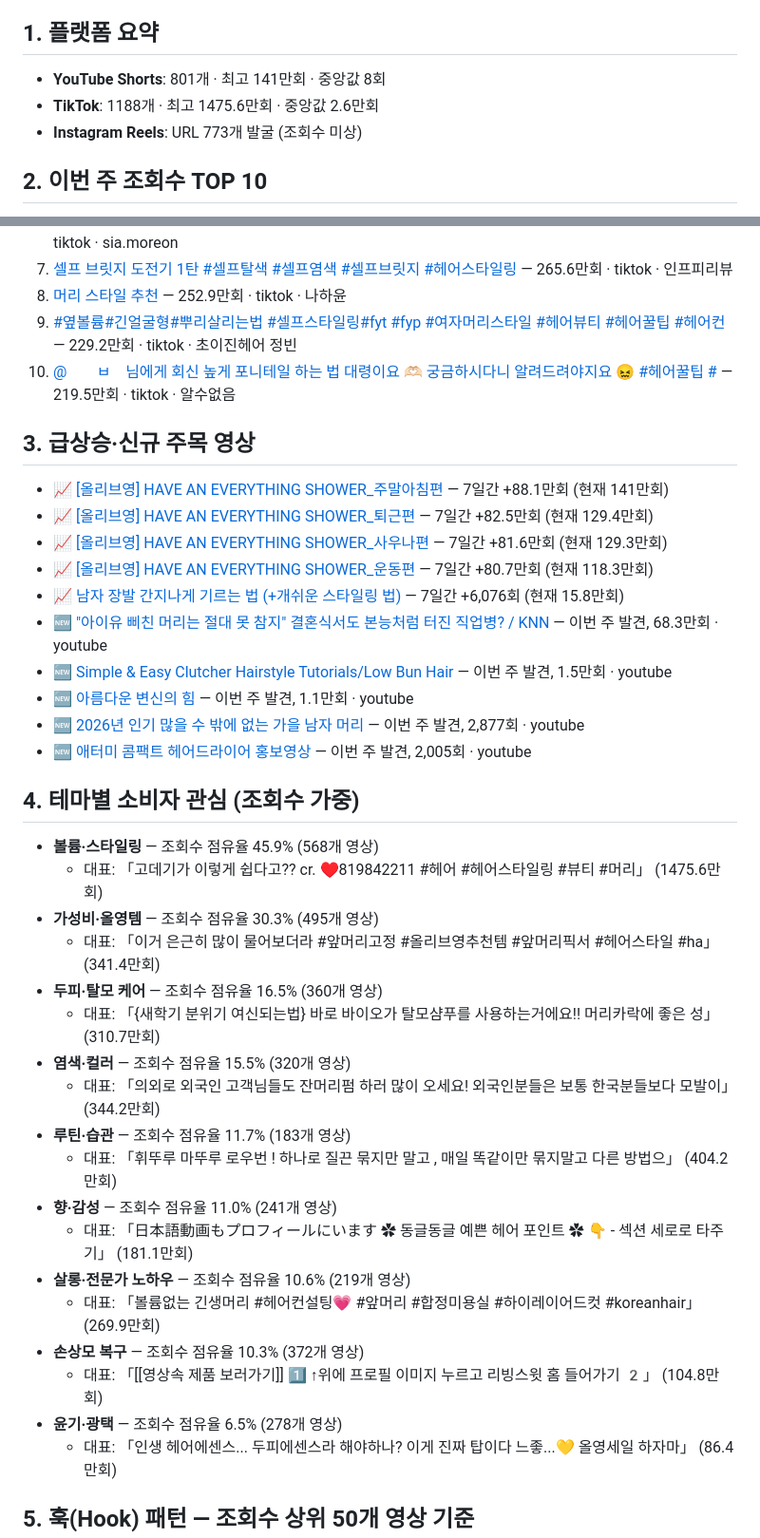
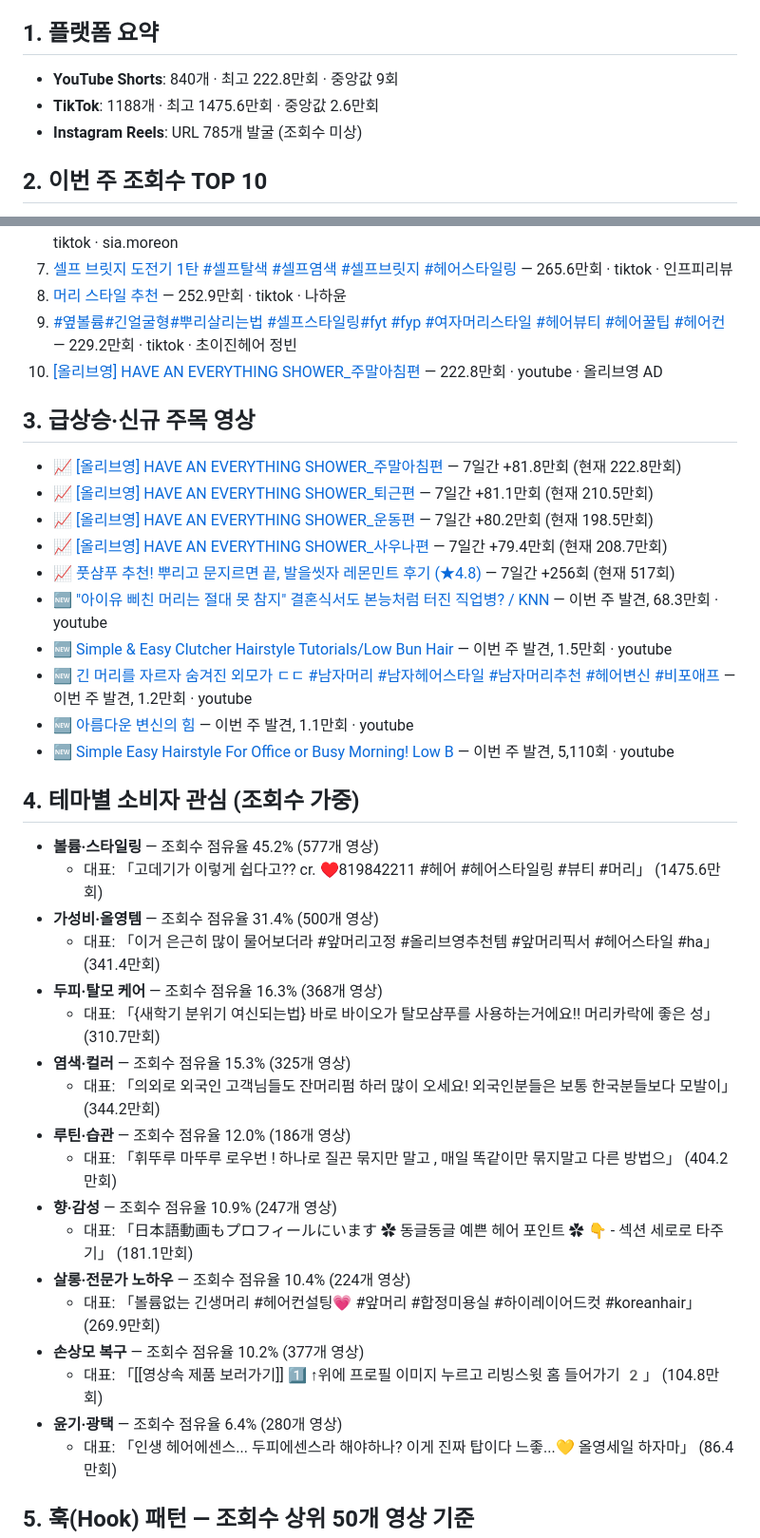
Before and after one commit to kpark00/pikipixie-trends, a Markdown page: reports/2026-W42.md, 2 parts joined by grey strips. Shown at 95% size. GitHub-like rendering.

Commit message:
weekly report 2026-10-18

```diff
--- a/reports/2026-W42.md
+++ b/reports/2026-W42.md
@@ -6,9 +6,9 @@
 
 ## 1. 플랫폼 요약
 
-- **YouTube Shorts**: 801개 · 최고 141만회 · 중앙값 8회
+- **YouTube Shorts**: 840개 · 최고 222.8만회 · 중앙값 9회
 - **TikTok**: 1188개 · 최고 1475.6만회 · 중앙값 2.6만회
-- **Instagram Reels**: URL 773개 발굴 (조회수 미상)
+- **Instagram Reels**: URL 785개 발굴 (조회수 미상)
 
 ## 2. 이번 주 조회수 TOP 10
 
@@ -21,40 +21,40 @@
 7. [셀프 브릿지 도전기 1탄 #셀프탈색 #셀프염색 #셀프브릿지 #헤어스타일링](https://www.tiktok.com/@infpreview_/video/7525283055880195345) — 265.6만회 · tiktok · 인프피리뷰
 8. [머리 스타일 추천](https://www.tiktok.com/@nahayoon0624/video/7640466772914670869) — 252.9만회 · tiktok · 나하윤
 9. [#옆볼륨#긴얼굴형#뿌리살리는법  #셀프스타일링#fyt #fyp #여자머리스타일 #헤어뷰티 #헤어꿀팁 #헤어컨](https://www.tiktok.com/@choijin_jb/video/7439982576321760519) — 229.2만회 · tiktok · 초이진헤어 정빈
-10. [@⠀ ⠀ ㅂ⠀ 님에게 회신 높게 포니테일 하는 법 대령이요 🫶🏻 궁금하시다니 알려드려야지요 😖 #헤어꿀팁 #](https://www.tiktok.com/@xxsxkl/video/7430044050067180807) — 219.5만회 · tiktok · 알수없음
+10. [[올리브영] HAVE AN EVERYTHING SHOWER_주말아침편](https://www.youtube.com/shorts/8sTv8iwitvs) — 222.8만회 · youtube · 올리브영 AD
 
 ## 3. 급상승·신규 주목 영상
 
-- 📈 [[올리브영] HAVE AN EVERYTHING SHOWER_주말아침편](https://www.youtube.com/shorts/8sTv8iwitvs) — 7일간 +88.1만회 (현재 141만회)
-- 📈 [[올리브영] HAVE AN EVERYTHING SHOWER_퇴근편](https://www.youtube.com/shorts/ACslHwO8jhk) — 7일간 +82.5만회 (현재 129.4만회)
-- 📈 [[올리브영] HAVE AN EVERYTHING SHOWER_사우나편](https://www.youtube.com/shorts/GwvggmAwtwU) — 7일간 +81.6만회 (현재 129.3만회)
-- 📈 [[올리브영] HAVE AN EVERYTHING SHOWER_운동편](https://www.youtube.com/shorts/A6g5ZXE8qWg) — 7일간 +80.7만회 (현재 118.3만회)
-- 📈 [남자 장발 간지나게 기르는 법 (+개쉬운 스타일링 법)](https://www.youtube.com/shorts/pQ8LP4rfR8U) — 7일간 +6,076회 (현재 15.8만회)
+- 📈 [[올리브영] HAVE AN EVERYTHING SHOWER_주말아침편](https://www.youtube.com/shorts/8sTv8iwitvs) — 7일간 +81.8만회 (현재 222.8만회)
+- 📈 [[올리브영] HAVE AN EVERYTHING SHOWER_퇴근편](https://www.youtube.com/shorts/ACslHwO8jhk) — 7일간 +81.1만회 (현재 210.5만회)
+- 📈 [[올리브영] HAVE AN EVERYTHING SHOWER_운동편](https://www.youtube.com/shorts/A6g5ZXE8qWg) — 7일간 +80.2만회 (현재 198.5만회)
+- 📈 [[올리브영] HAVE AN EVERYTHING SHOWER_사우나편](https://www.youtube.com/shorts/GwvggmAwtwU) — 7일간 +79.4만회 (현재 208.7만회)
+- 📈 [풋샴푸 추천! 뿌리고 문지르면 끝, 발을씻자 레몬민트 후기 (★4.8)](https://www.youtube.com/shorts/eo8zThuNPrE) — 7일간 +256회 (현재 517회)
 - 🆕 ["아이유 삐친 머리는 절대 못 참지" 결혼식서도 본능처럼 터진 직업병? / KNN](https://www.youtube.com/shorts/G11_krX_kMw) — 이번 주 발견, 68.3만회 · youtube
 - 🆕 [Simple & Easy Clutcher Hairstyle Tutorials/Low Bun Hair](https://www.youtube.com/shorts/NCCfQFNkv2w) — 이번 주 발견, 1.5만회 · youtube
+- 🆕 [긴 머리를 자르자 숨겨진 외모가 ㄷㄷ #남자머리 #남자헤어스타일 #남자머리추천 #헤어변신 #비포애프](https://www.youtube.com/shorts/VSvFqcR-Hgc) — 이번 주 발견, 1.2만회 · youtube
 - 🆕 [아름다운 변신의 힘](https://www.youtube.com/shorts/xx3yRKwlSTM) — 이번 주 발견, 1.1만회 · youtube
-- 🆕 [2026년 인기 많을 수 밖에 없는 가을 남자 머리](https://www.youtube.com/shorts/mRYJi4zoVA0) — 이번 주 발견, 2,877회 · youtube
-- 🆕 [애터미 콤팩트 헤어드라이어 홍보영상](https://www.youtube.com/shorts/fHQSPceI2YM) — 이번 주 발견, 2,005회 · youtube
+- 🆕 [Simple Easy Hairstyle For Office or Busy Morning! Low B](https://www.youtube.com/shorts/1oBeJgAkEEs) — 이번 주 발견, 5,110회 · youtube
 
 ## 4. 테마별 소비자 관심 (조회수 가중)
 
-- **볼륨·스타일링** — 조회수 점유율 45.9% (568개 영상)
+- **볼륨·스타일링** — 조회수 점유율 45.2% (577개 영상)
   - 대표: 「고데기가 이렇게 쉽다고?? cr. ♥️819842211 #헤어 #헤어스타일링 #뷰티 #머리」 (1475.6만회)
-- **가성비·올영템** — 조회수 점유율 30.3% (495개 영상)
+- **가성비·올영템** — 조회수 점유율 31.4% (500개 영상)
   - 대표: 「이거 은근히 많이 물어보더라  #앞머리고정 #올리브영추천템 #앞머리픽서 #헤어스타일 #ha」 (341.4만회)
-- **두피·탈모 케어** — 조회수 점유율 16.5% (360개 영상)
+- **두피·탈모 케어** — 조회수 점유율 16.3% (368개 영상)
   - 대표: 「{새학기 분위기 여신되는법} 바로 바이오가 탈모샴푸를 사용하는거에요!! 머리카락에 좋은 성」 (310.7만회)
-- **염색·컬러** — 조회수 점유율 15.5% (320개 영상)
+- **염색·컬러** — 조회수 점유율 15.3% (325개 영상)
   - 대표: 「의외로 외국인 고객님들도 잔머리펌 하러 많이 오세요! 외국인분들은 보통 한국분들보다 모발이」 (344.2만회)
-- **루틴·습관** — 조회수 점유율 11.7% (183개 영상)
+- **루틴·습관** — 조회수 점유율 12.0% (186개 영상)
   - 대표: 「휘뚜루 마뚜루 로우번 !  하나로 질끈 묶지만 말고 , 매일 똑같이만 묶지말고 다른 방법으」 (404.2만회)
-- **향·감성** — 조회수 점유율 11.0% (241개 영상)
+- **향·감성** — 조회수 점유율 10.9% (247개 영상)
   - 대표: 「日本語動画もプロフィールにいます ✿ 동글동글 예쁜 헤어 포인트 ✿ 👇 - 섹션 세로로 타주기」 (181.1만회)
-- **살롱·전문가 노하우** — 조회수 점유율 10.6% (219개 영상)
+- **살롱·전문가 노하우** — 조회수 점유율 10.4% (224개 영상)
   - 대표: 「볼륨없는 긴생머리 #헤어컨설팅💗 #앞머리 #합정미용실 #하이레이어드컷 #koreanhair」 (269.9만회)
-- **손상모 복구** — 조회수 점유율 10.3% (372개 영상)
+- **손상모 복구** — 조회수 점유율 10.2% (377개 영상)
   - 대표: 「[[영상속 제품 보러가기]] 1️⃣ ↑위에 프로필 이미지 누르고 리빙스윗 홈 들어가기 2️」 (104.8만회)
-- **윤기·광택** — 조회수 점유율 6.5% (278개 영상)
+- **윤기·광택** — 조회수 점유율 6.4% (280개 영상)
   - 대표: 「인생 헤어에센스... 두피에센스라 해야하나? 이게 진짜 탑이다 느좋...💛 올영세일 하자마」 (86.4만회)
 
 ## 5. 훅(Hook) 패턴 — 조회수 상위 50개 영상 기준
```
Also changed, not shown: other parts of reports/2026-W42.md (+8 -8 lines).
